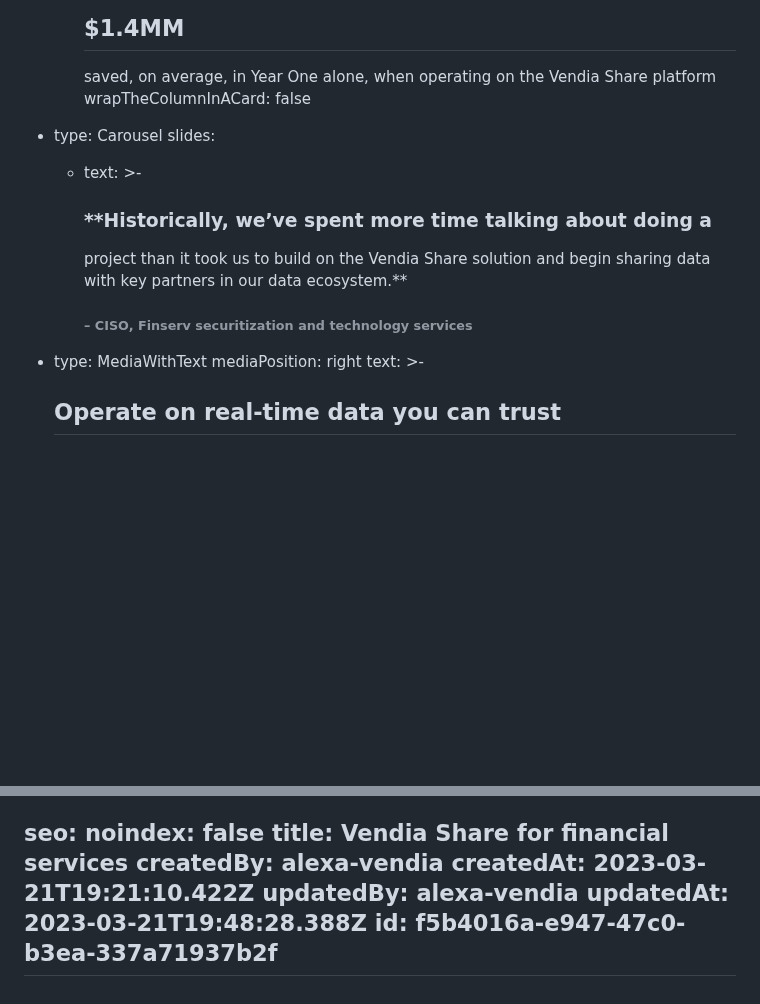
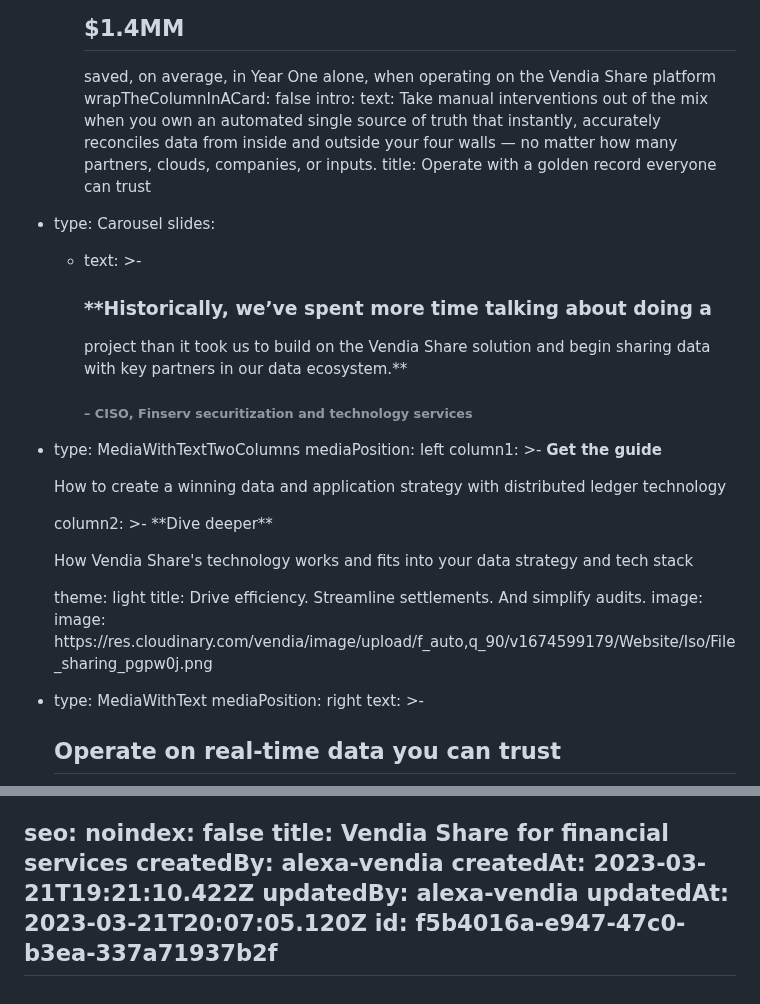
Before and after one commit to vendia/blog, a Markdown page: pages/industry-financial-services.md, 2 parts joined by grey strips. Rendered like a GitHub page; blank space fills up the shorter version.

Commit message:
CMS Update Page "industry-financial-services"

```diff
--- a/pages/industry-financial-services.md
+++ b/pages/industry-financial-services.md
@@ -62,6 +62,12 @@ components:
 
           saved, on average, in Year One alone, when operating on the Vendia Share platform
         wrapTheColumnInACard: false
+    intro:
+      text: Take manual interventions out of the mix when you own an automated single
+        source of truth that instantly, accurately reconciles data from inside
+        and outside your four walls — no matter how many partners, clouds,
+        companies, or inputs.
+      title: Operate with a golden record everyone can trust
   - type: Carousel
     slides:
       - text: >-
@@ -71,6 +77,30 @@ components:
 
 
           ###### **– CISO, Finserv securitization and technology services**
+  - type: MediaWithTextTwoColumns
+    mediaPosition: left
+    column1: >-
+      **Get the guide**
+
+
+      How to create a winning data and application strategy with distributed ledger technology
+
+
+
+
+      <Button kind="secondaryGhostPurple" label="Download now" href="https://www.vendia.com/resources/blockchain-in-modern-financial-services-2022" />
+    column2: >-
+      **Dive deeper**
+
+
+      How Vendia Share's technology works and fits into your data strategy and tech stack
+
+
+      <Button kind="secondaryGhostPurple" label="Download now" />
+    theme: light
+    title: Drive efficiency. Streamline settlements. And simplify audits.
+    image:
+      image: https://res.cloudinary.com/vendia/image/upload/f_auto,q_90/v1674599179/Website/Iso/File_sharing_pgpw0j.png
   - type: MediaWithText
     mediaPosition: right
     text: >-
@@ -93,6 +123,6 @@ seo:
 createdBy: alexa-vendia
 createdAt: 2023-03-21T19:21:10.422Z
 updatedBy: alexa-vendia
-updatedAt: 2023-03-21T19:48:28.388Z
+updatedAt: 2023-03-21T20:07:05.120Z
 id: f5b4016a-e947-47c0-b3ea-337a71937b2f
 ---
```
